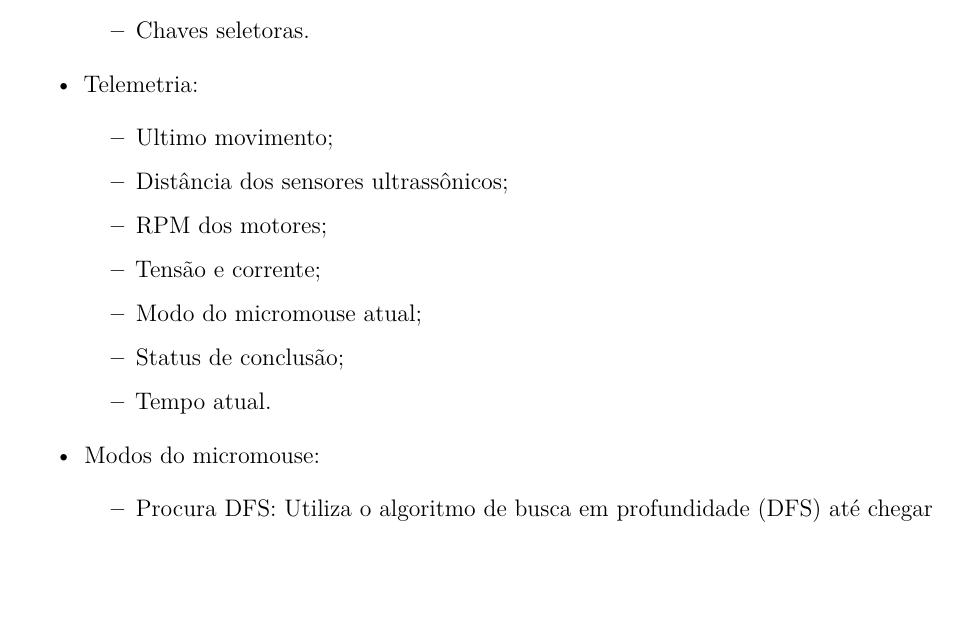
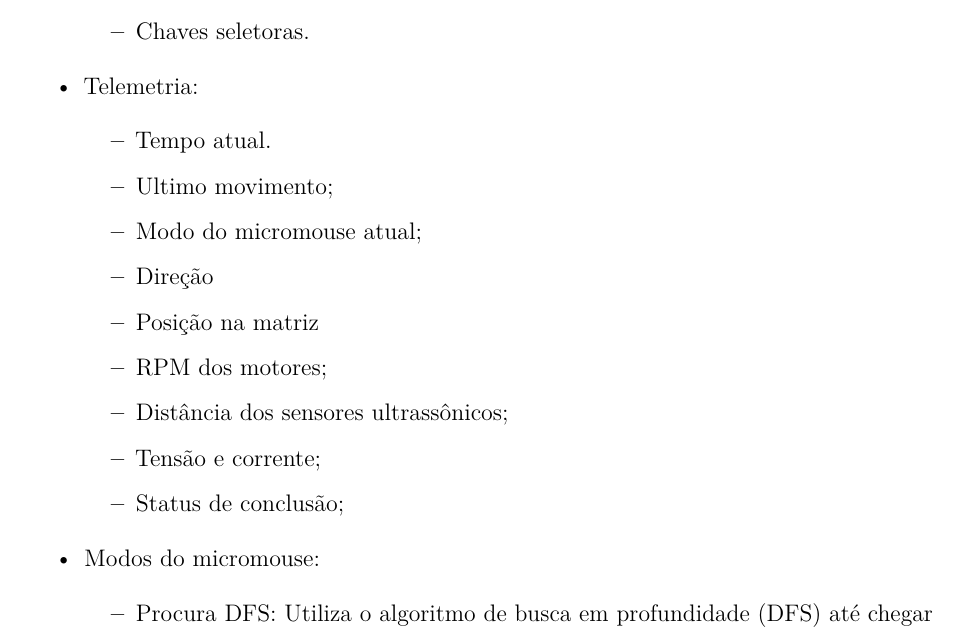
Before and after one commit to fcte-pi1/2026_1_PI1_Grupo02_Diogo, a LaTeX thesis (docs/relatorio/relatorio.tex, which reads docs/relatorio/editaveis/06_projetoconceitual.tex): part of page 28 of 57, cut so that both start at the same text, the shorter picture padded with empty space. Compiled offline with pdfLaTeX.

Commit message:
docs(soft): atualização da telemetria no docs

```diff
--- a/docs/relatorio/editaveis/06_projetoconceitual.tex
+++ b/docs/relatorio/editaveis/06_projetoconceitual.tex
@@ -200,13 +200,15 @@ Abaixo, apresenta-se o detalhamento do consumo energético do sistema, considera
 
     \item Telemetria:
     \begin{itemize}
+        \item Tempo atual.
         \item Ultimo movimento;
+        \item Modo do micromouse atual;
+        \item Direção
+        \item Posição na matriz
+        \item RPM dos motores;
         \item Distância dos sensores ultrassônicos;
-        \item RPM dos motores;
         \item Tensão e corrente;
-        \item Modo do micromouse atual;
         \item Status de conclusão;
-        \item Tempo atual.
     \end{itemize}
 
     \item Modos do micromouse:
```
